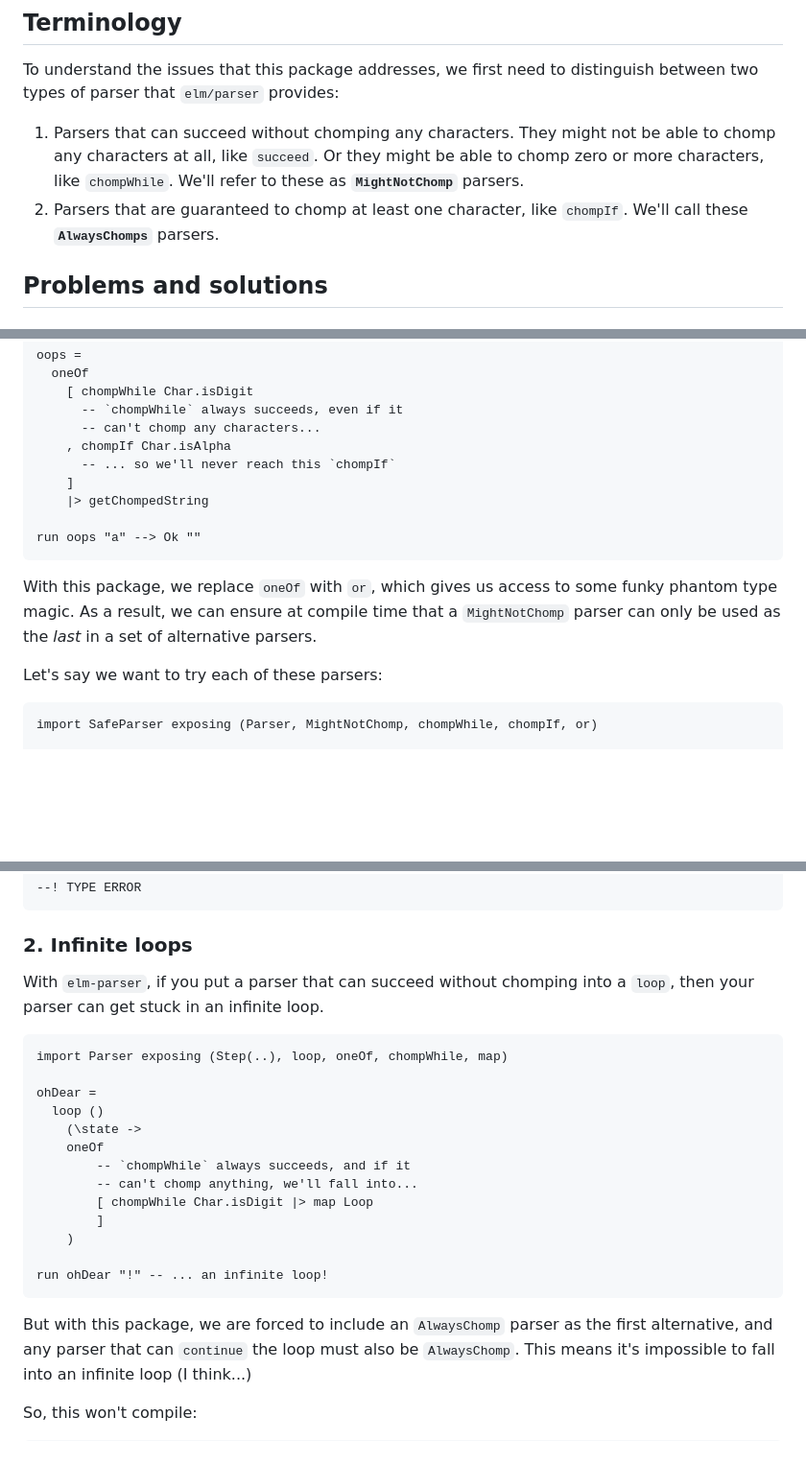
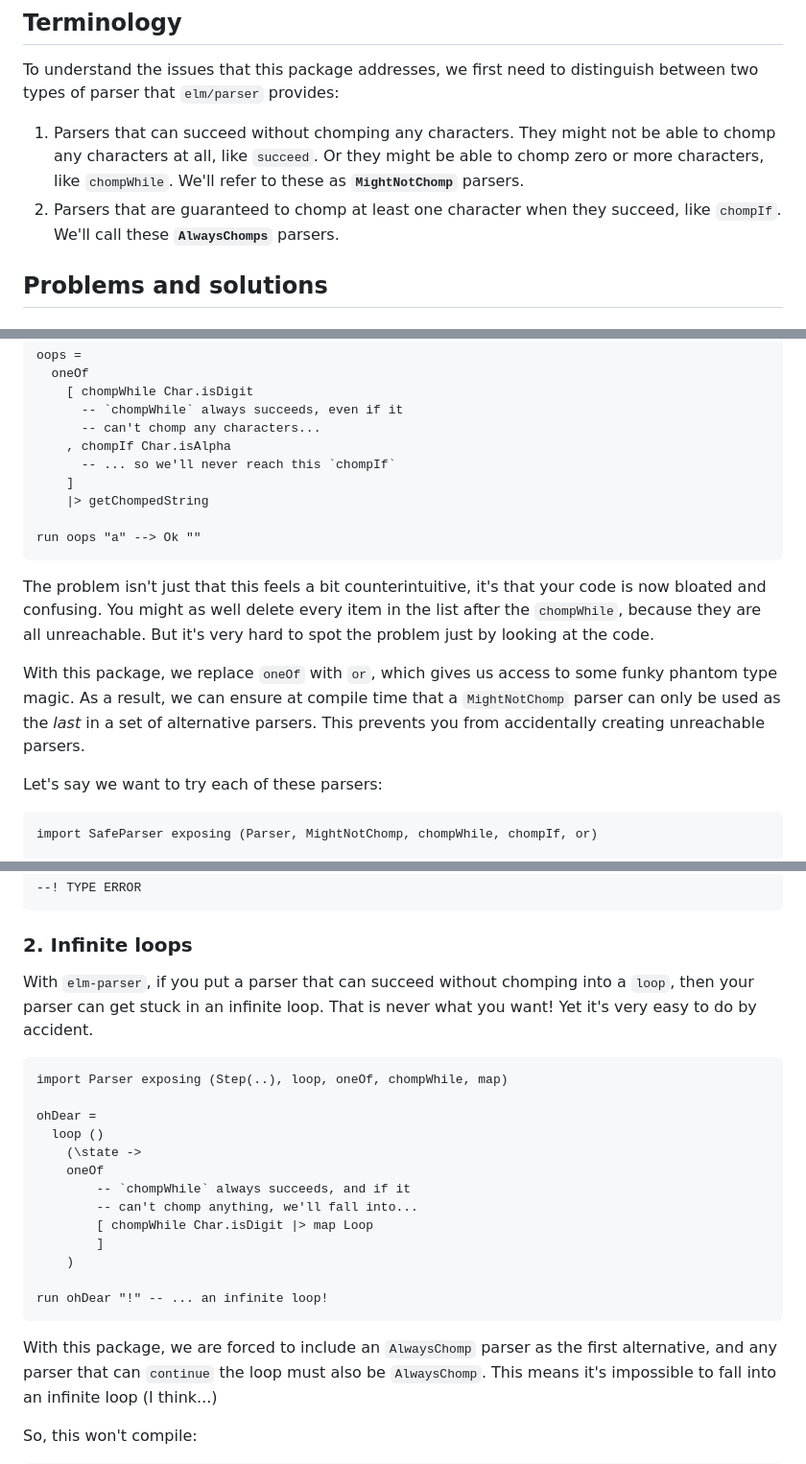
Before and after one commit to edkelly303/elm-safe-parser-experiment, a Markdown page: README.md, 3 parts joined by grey strips. Shown at 96% size. Rendered like a GitHub page; blank space fills up the shorter version.

Commit message:
More docs

````diff
--- a/README.md
+++ b/README.md
@@ -12,8 +12,8 @@ distinguish between two types of parser that `elm/parser` provides:
    able to chomp any characters at all, like `succeed`. Or they might be able to
    chomp zero or more characters, like `chompWhile`. We'll refer to these as
    **`MightNotChomp`** parsers.
-2. Parsers that are guaranteed to chomp at least one character, like `chompIf`.
-   We'll call these **`AlwaysChomps`** parsers.
+2. Parsers that are guaranteed to chomp at least one character when they
+   succeed, like `chompIf`. We'll call these **`AlwaysChomps`** parsers.
 
 ## Problems and solutions
 
@@ -39,10 +39,15 @@ oops =
 run oops "a" --> Ok ""
 ```
 
+The problem isn't just that this feels a bit counterintuitive, it's that your
+code is now bloated and confusing. You might as well delete every item in the
+list after the `chompWhile`, because they are all unreachable. But it's very
+hard to spot the problem just by looking at the code.
+
 With this package, we replace `oneOf` with `or`, which gives us access to some
 funky phantom type magic. As a result, we can ensure at compile time that a
 `MightNotChomp` parser can only be used as the _last_ in a set of alternative
-parsers.
+parsers. This prevents you from accidentally creating unreachable parsers.
 
 Let's say we want to try each of these parsers:
 
@@ -81,8 +86,9 @@ zeroOrMoreDigits
 
 ### 2. Infinite loops
 
-With `elm-parser`, if you put a parser that can succeed without chomping into
-a `loop`, then your parser can get stuck in an infinite loop.
+With `elm-parser`, if you put a parser that can succeed without chomping into a
+`loop`, then your parser can get stuck in an infinite loop. That is never what
+you want! Yet it's very easy to do by accident.
 
 ```elm
 import Parser exposing (Step(..), loop, oneOf, chompWhile, map)
@@ -100,7 +106,7 @@ ohDear =
 run ohDear "!" -- ... an infinite loop!
 ```
 
-But with this package, we are forced to include an `AlwaysChomp` parser as the
+With this package, we are forced to include an `AlwaysChomp` parser as the
 first alternative, and any parser that can `continue` the loop must also be
 `AlwaysChomp`. This means it's impossible to fall into an infinite loop (I
 think...)
````
Also changed, not shown: other parts of README.md (+2 -1 lines).
